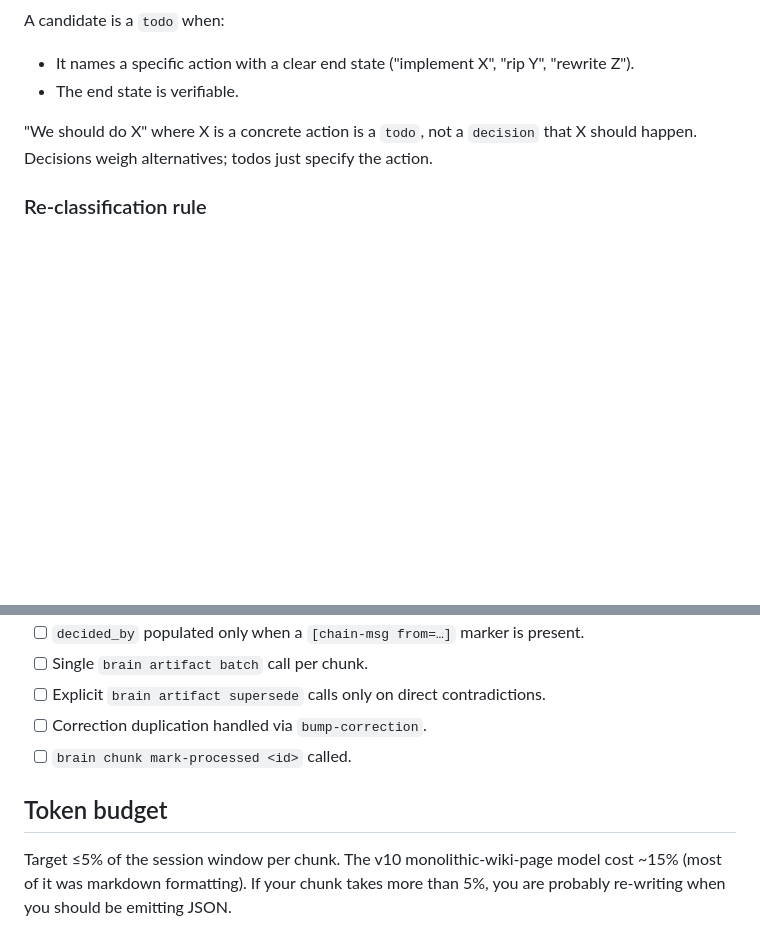
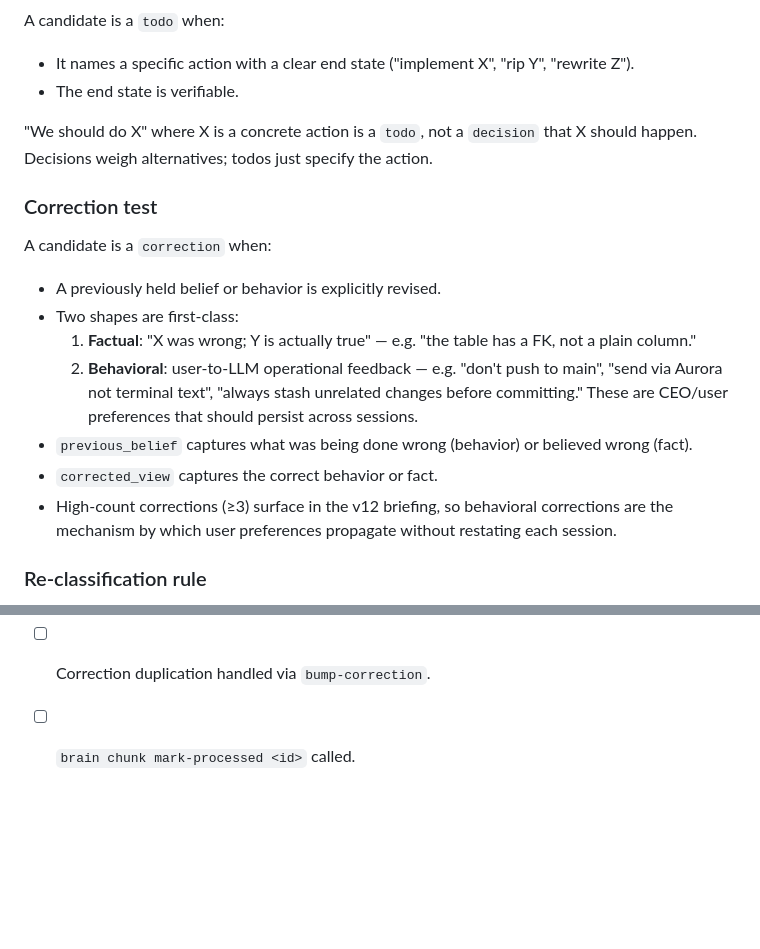
Before and after one commit to gleb-nikitin/mm, a Markdown page: meta/skills/ingest.md, 2 parts joined by grey strips. GitHub-like rendering; blank space fills up the shorter version.

Commit message:
docs(ingest): first-class behavioral corrections in skill test
Co-Authored-By: Claude Opus 3.5 (1M context) <noreply@anthropic.com>

```diff
--- a/meta/skills/ingest.md
+++ b/meta/skills/ingest.md
@@ -155,6 +155,18 @@ A candidate is a `todo` when:
 
 "We should do X" where X is a concrete action is a `todo`, not a `decision` that X should happen. Decisions weigh alternatives; todos just specify the action.
 
+### Correction test
+
+A candidate is a `correction` when:
+
+- A previously held belief or behavior is explicitly revised.
+- Two shapes are first-class:
+  1. **Factual**: "X was wrong; Y is actually true" — e.g. "the table has a FK, not a plain column."
+  2. **Behavioral**: user-to-LLM operational feedback — e.g. "don't push to main", "send via Aurora not terminal text", "always stash unrelated changes before committing." These are CEO/user preferences that should persist across sessions.
+- `previous_belief` captures what was being done wrong (behavior) or believed wrong (fact).
+- `corrected_view` captures the correct behavior or fact.
+- High-count corrections (≥3) surface in the v12 briefing, so behavioral corrections are the mechanism by which user preferences propagate without restating each session.
+
 ### Re-classification rule
 
 If your first-pass extraction produces **more than two** `decision` artifacts from a single chunk, re-read every candidate decision against the decision test before emitting. Demote failures:
@@ -184,7 +196,3 @@ Most real chunks produce 0–2 decisions. More than that is the signal that over
 - [ ] Explicit `brain artifact supersede` calls only on direct contradictions.
 - [ ] Correction duplication handled via `bump-correction`.
 - [ ] `brain chunk mark-processed <id>` called.
-
-## Token budget
-
-Target ≤5% of the session window per chunk. The v10 monolithic-wiki-page model cost ~15% (most of it was markdown formatting). If your chunk takes more than 5%, you are probably re-writing when you should be emitting JSON.
```
